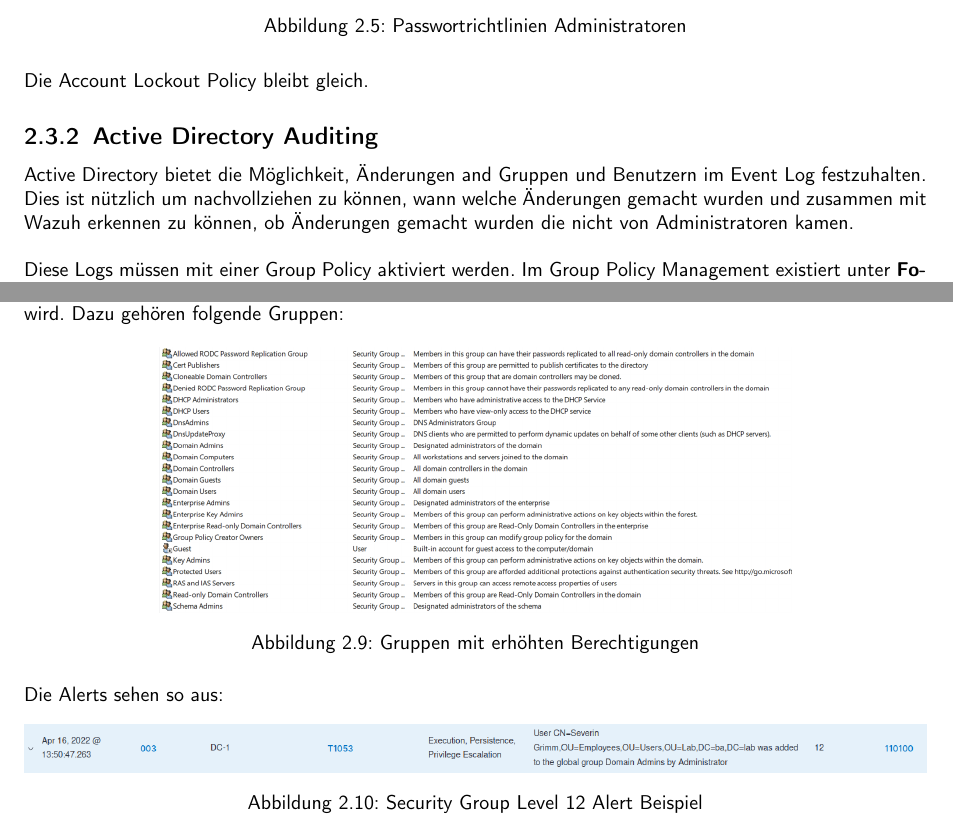
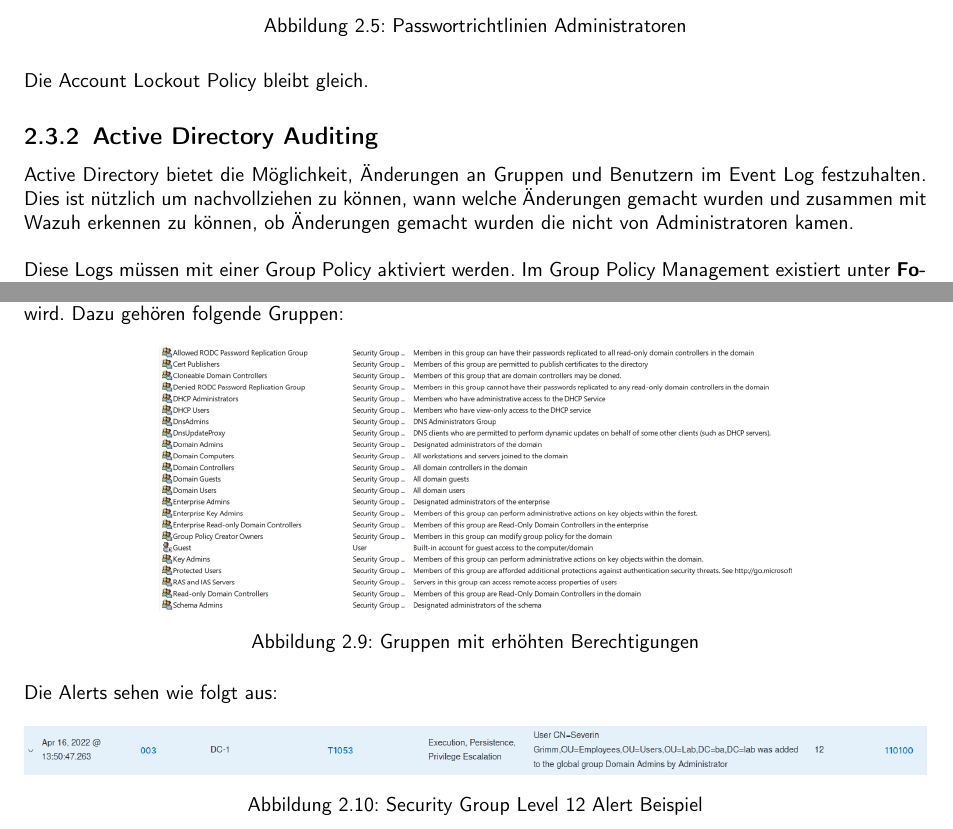
Before and after one commit to KMU-Incident-Response/KMU-Security-Best-Practices, a LaTeX document (best-practices/main.tex, which reads best-practices/content/10_IAM.tex): two parts of pages 9 and 10 of 47, joined at a grey line, cut so that both start at the same text. Compiled offline with pdfLaTeX.

Commit message:
correct language

```diff
--- a/best-practices/content/10_IAM.tex
+++ b/best-practices/content/10_IAM.tex
@@ -214,7 +214,7 @@
 Die Account Lockout Policy bleibt gleich.
 
 \subsection{Active Directory Auditing}
-Active Directory bietet die Möglichkeit, Änderungen and Gruppen und Benutzern im Event Log festzuhalten.
+Active Directory bietet die Möglichkeit, Änderungen an Gruppen und Benutzern im Event Log festzuhalten.
 Dies ist nützlich um nachvollziehen zu können, wann welche Änderungen gemacht wurden und zusammen mit Wazuh erkennen zu können, ob Änderungen gemacht wurden die nicht von Administratoren kamen.\\
 
 Diese Logs müssen mit einer Group Policy aktiviert werden.
@@ -256,7 +256,7 @@
     \includegraphics[width=0.7\linewidth]{../img/IAM/high-privilege-groups.png}
     \caption{Gruppen mit erhöhten Berechtigungen}
 \end{figure}
-Die Alerts sehen so aus:
+Die Alerts sehen wie folgt aus:
 \begin{figure}[H]
     \centering
     \includegraphics[width=\linewidth]{../img/IAM/alert-added-to-privilege-group.png}
```
